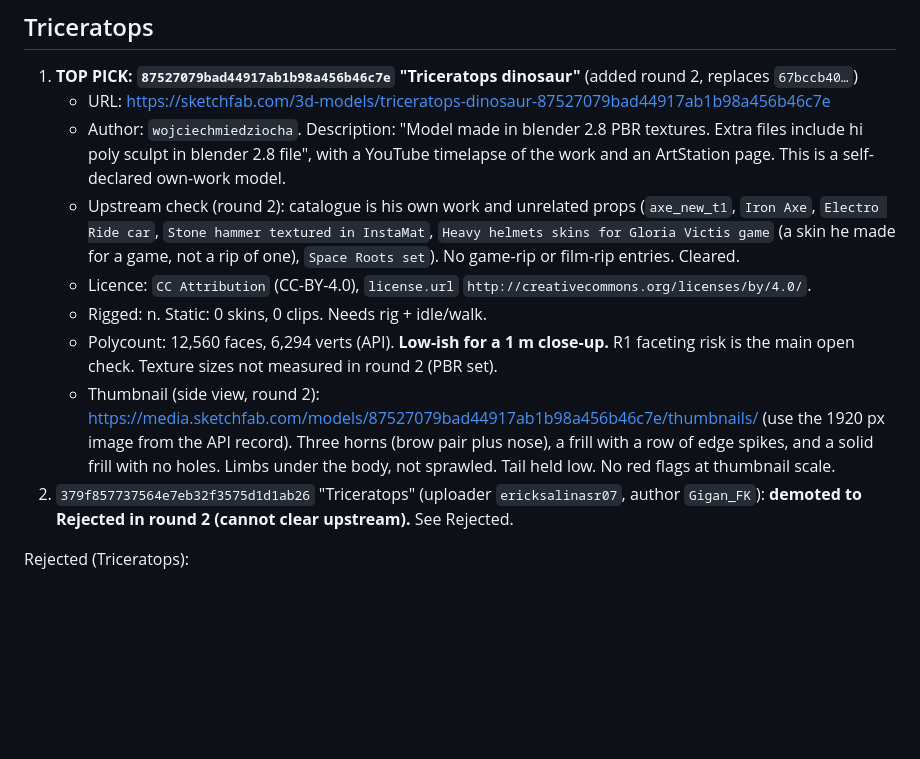
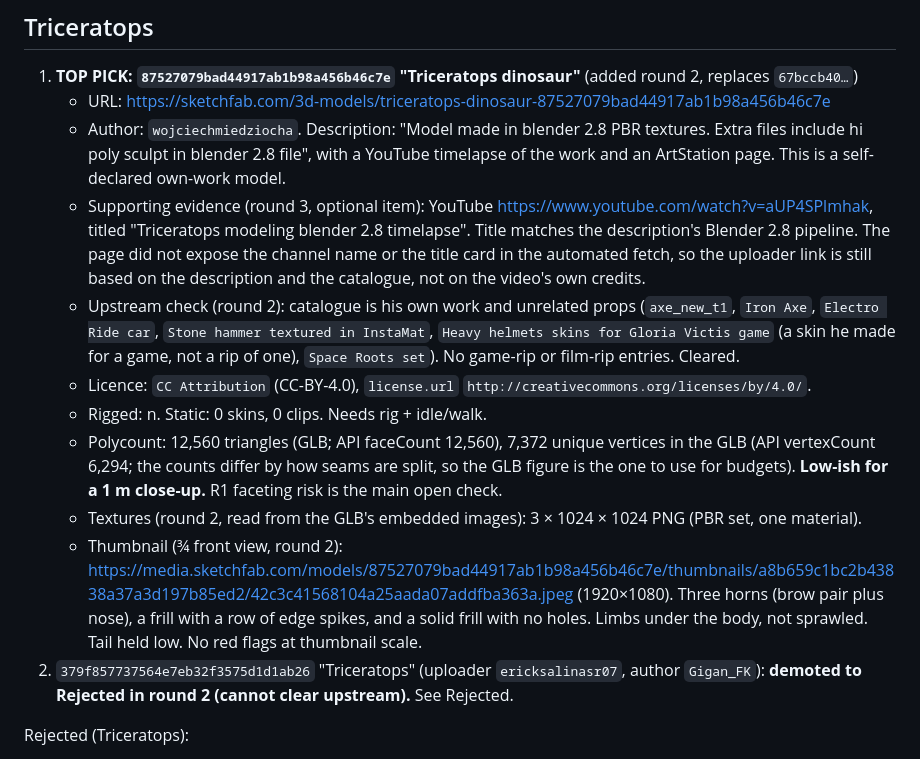
Before and after one commit to tuanluu-agilityio/dinosaur, a Markdown page: docs/assets/candidates.md, the part around the change. GitHub-like rendering; blank space fills up the shorter version.

Commit message:
asset(assets): fix triceratops thumbnail, texture sizes and evidence
Refs #10

Co-Authored-By: Claude Haiku 5.5 <noreply@anthropic.com>

```diff
--- a/docs/assets/candidates.md
+++ b/docs/assets/candidates.md
@@ -58,11 +58,13 @@ Rejected (Tyrannosaurus):
 1. **TOP PICK: `87527079bad44917ab1b98a456b46c7e` "Triceratops dinosaur"** (added round 2, replaces `67bccb40…`)
    - URL: https://sketchfab.com/3d-models/triceratops-dinosaur-87527079bad44917ab1b98a456b46c7e
    - Author: `wojciechmiedziocha`. Description: "Model made in blender 2.8 PBR textures. Extra files include hi poly sculpt in blender 2.8 file", with a YouTube timelapse of the work and an ArtStation page. This is a self-declared own-work model.
+   - Supporting evidence (round 3, optional item): YouTube https://www.youtube.com/watch?v=aUP4SPlmhak, titled "Triceratops modeling blender 2.8 timelapse". Title matches the description's Blender 2.8 pipeline. The page did not expose the channel name or the title card in the automated fetch, so the uploader link is still based on the description and the catalogue, not on the video's own credits.
    - Upstream check (round 2): catalogue is his own work and unrelated props (`axe_new_t1`, `Iron Axe`, `Electro Ride car`, `Stone hammer textured in InstaMat`, `Heavy helmets skins for Gloria Victis game` (a skin he made for a game, not a rip of one), `Space Roots set`). No game-rip or film-rip entries. Cleared.
    - Licence: `CC Attribution` (CC-BY-4.0), `license.url` `http://creativecommons.org/licenses/by/4.0/`.
    - Rigged: n. Static: 0 skins, 0 clips. Needs rig + idle/walk.
-   - Polycount: 12,560 faces, 6,294 verts (API). **Low-ish for a 1 m close-up.** R1 faceting risk is the main open check. Texture sizes not measured in round 2 (PBR set).
-   - Thumbnail (side view, round 2): https://media.sketchfab.com/models/87527079bad44917ab1b98a456b46c7e/thumbnails/ (use the 1920 px image from the API record). Three horns (brow pair plus nose), a frill with a row of edge spikes, and a solid frill with no holes. Limbs under the body, not sprawled. Tail held low. No red flags at thumbnail scale.
+   - Polycount: 12,560 triangles (GLB; API faceCount 12,560), 7,372 unique vertices in the GLB (API vertexCount 6,294; the counts differ by how seams are split, so the GLB figure is the one to use for budgets). **Low-ish for a 1 m close-up.** R1 faceting risk is the main open check.
+   - Textures (round 2, read from the GLB's embedded images): 3 × 1024 × 1024 PNG (PBR set, one material).
+   - Thumbnail (¾ front view, round 2): https://media.sketchfab.com/models/87527079bad44917ab1b98a456b46c7e/thumbnails/a8b659c1bc2b43838a37a3d197b85ed2/42c3c41568104a25aada07addfba363a.jpeg (1920×1080). Three horns (brow pair plus nose), a frill with a row of edge spikes, and a solid frill with no holes. Limbs under the body, not sprawled. Tail held low. No red flags at thumbnail scale.
 2. `379f857737564e7eb32f3575d1d1ab26` "Triceratops" (uploader `ericksalinasr07`, author `Gigan_FK`): **demoted to Rejected in round 2 (cannot clear upstream).** See Rejected.
 
 Rejected (Triceratops):
```
